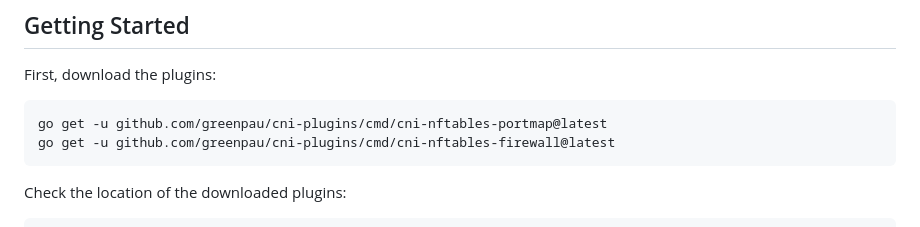
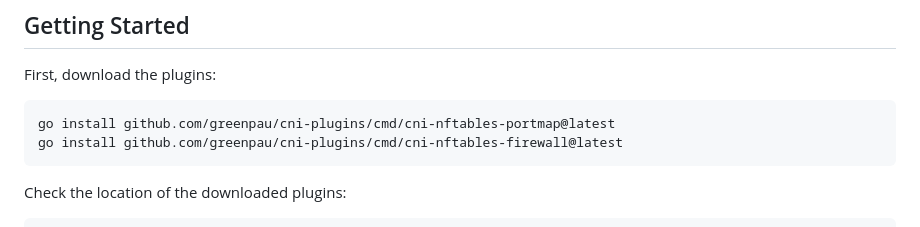
Before and after one commit to greenpau/cni-plugins, a Markdown page: README.md, the part around the change. Drawn GitHub-style.

Commit message:
docs: update install instruction
Resolves: #23

````diff
--- a/README.md
+++ b/README.md
@@ -41,8 +41,8 @@ The plugins had been tested on the following systems:
 First, download the plugins:
 
 ```bash
-go get -u github.com/greenpau/cni-plugins/cmd/cni-nftables-portmap@latest
-go get -u github.com/greenpau/cni-plugins/cmd/cni-nftables-firewall@latest
+go install github.com/greenpau/cni-plugins/cmd/cni-nftables-portmap@latest
+go install github.com/greenpau/cni-plugins/cmd/cni-nftables-firewall@latest
 ```
 
 Check the location of the downloaded plugins:
````
